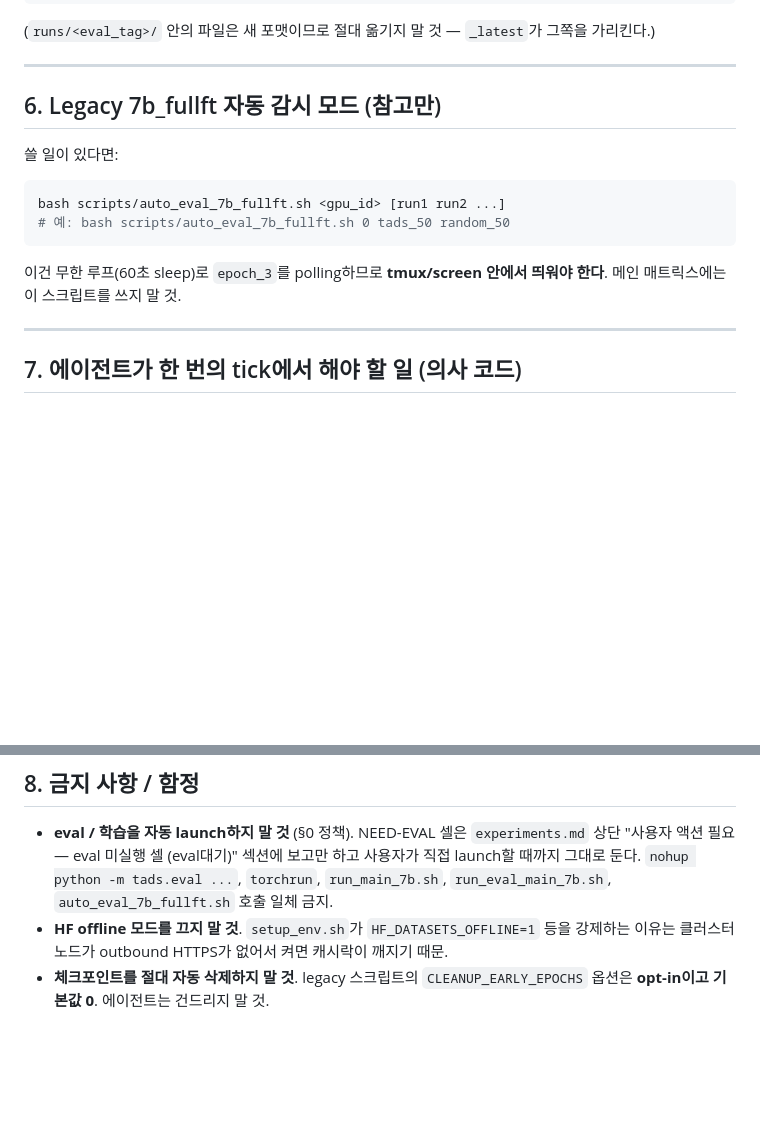
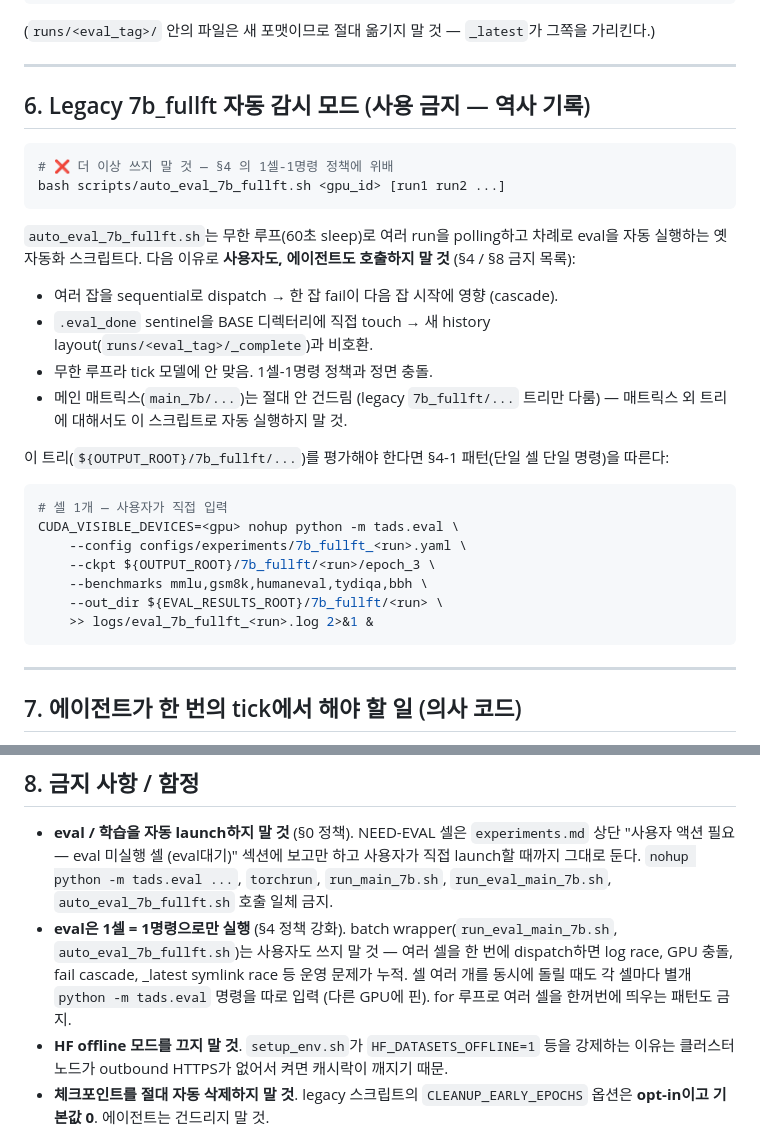
Before and after one commit to oliviajieuns/TAG, a Markdown page: AUTO_EVAL_AGENT.md, 2 parts joined by grey strips. GitHub-like rendering; blank space fills up the shorter version.

````diff
--- a/AUTO_EVAL_AGENT.md
+++ b/AUTO_EVAL_AGENT.md
@@ -1149,16 +1193,30 @@ done
 
 ---
 
-## 6. Legacy 7b_fullft 자동 감시 모드 (참고만)
-
-쓸 일이 있다면:
+## 6. Legacy 7b_fullft 자동 감시 모드 (사용 금지 — 역사 기록)
 
 ```bash
+# ❌ 더 이상 쓰지 말 것 — §4 의 1셀-1명령 정책에 위배
 bash scripts/auto_eval_7b_fullft.sh <gpu_id> [run1 run2 ...]
-# 예: bash scripts/auto_eval_7b_fullft.sh 0 tads_50 random_50
-```
-
-이건 무한 루프(60초 sleep)로 `epoch_3`를 polling하므로 **tmux/screen 안에서 띄워야 한다**. 메인 매트릭스에는 이 스크립트를 쓰지 말 것.
+```
+
+`auto_eval_7b_fullft.sh`는 무한 루프(60초 sleep)로 여러 run을 polling하고 차례로 eval을 자동 실행하는 옛 자동화 스크립트다. 다음 이유로 **사용자도, 에이전트도 호출하지 말 것** (§4 / §8 금지 목록):
+
+- 여러 잡을 sequential로 dispatch → 한 잡 fail이 다음 잡 시작에 영향 (cascade).
+- `.eval_done` sentinel을 BASE 디렉터리에 직접 touch → 새 history layout(`runs/<eval_tag>/_complete`)과 비호환.
+- 무한 루프라 tick 모델에 안 맞음. 1셀-1명령 정책과 정면 충돌.
+- 메인 매트릭스(`main_7b/...`)는 절대 안 건드림 (legacy `7b_fullft/...` 트리만 다룸) — 매트릭스 외 트리에 대해서도 이 스크립트로 자동 실행하지 말 것.
+
+이 트리(`${OUTPUT_ROOT}/7b_fullft/...`)를 평가해야 한다면 §4-1 패턴(단일 셀 단일 명령)을 따른다:
+```bash
+# 셀 1개 — 사용자가 직접 입력
+CUDA_VISIBLE_DEVICES=<gpu> nohup python -m tads.eval \
+    --config configs/experiments/7b_fullft_<run>.yaml \
+    --ckpt ${OUTPUT_ROOT}/7b_fullft/<run>/epoch_3 \
+    --benchmarks mmlu,gsm8k,humaneval,tydiqa,bbh \
+    --out_dir ${EVAL_RESULTS_ROOT}/7b_fullft/<run> \
+    >> logs/eval_7b_fullft_<run>.log 2>&1 &
+```
 
 ---
 
@@ -1252,6 +1310,7 @@ bash wrapper 호출 금지. 빈 GPU가 있는 만큼만 한꺼번에 launch하
 ## 8. 금지 사항 / 함정
 
 - **eval / 학습을 자동 launch하지 말 것** (§0 정책). NEED-EVAL 셀은 `experiments.md` 상단 "사용자 액션 필요 — eval 미실행 셀 (eval대기)" 섹션에 보고만 하고 사용자가 직접 launch할 때까지 그대로 둔다. `nohup python -m tads.eval ...`, `torchrun`, `run_main_7b.sh`, `run_eval_main_7b.sh`, `auto_eval_7b_fullft.sh` 호출 일체 금지.
+- **eval은 1셀 = 1명령으로만 실행** (§4 정책 강화). batch wrapper(`run_eval_main_7b.sh`, `auto_eval_7b_fullft.sh`)는 사용자도 쓰지 말 것 — 여러 셀을 한 번에 dispatch하면 log race, GPU 충돌, fail cascade, _latest symlink race 등 운영 문제가 누적. 셀 여러 개를 동시에 돌릴 때도 각 셀마다 별개 `python -m tads.eval` 명령을 따로 입력 (다른 GPU에 핀). for 루프로 여러 셀을 한꺼번에 띄우는 패턴도 금지.
 - **HF offline 모드를 끄지 말 것**. `setup_env.sh`가 `HF_DATASETS_OFFLINE=1` 등을 강제하는 이유는 클러스터 노드가 outbound HTTPS가 없어서 켜면 캐시락이 깨지기 때문.
 - **체크포인트를 절대 자동 삭제하지 말 것**. legacy 스크립트의 `CLEANUP_EARLY_EPOCHS` 옵션은 **opt-in이고 기본값 0**. 에이전트는 건드리지 말 것.
 - **`OUTPUT_ROOT`와 `EVAL_RESULTS_ROOT`를 혼동하지 말 것**. checkpoint는 `OUTPUT_ROOT/main_7b/...`, 결과는 `EVAL_RESULTS_ROOT/<model>/<method>` (접두어 없음).
````
Also changed, not shown: other parts of AUTO_EVAL_AGENT.md (+50 -6 lines).
